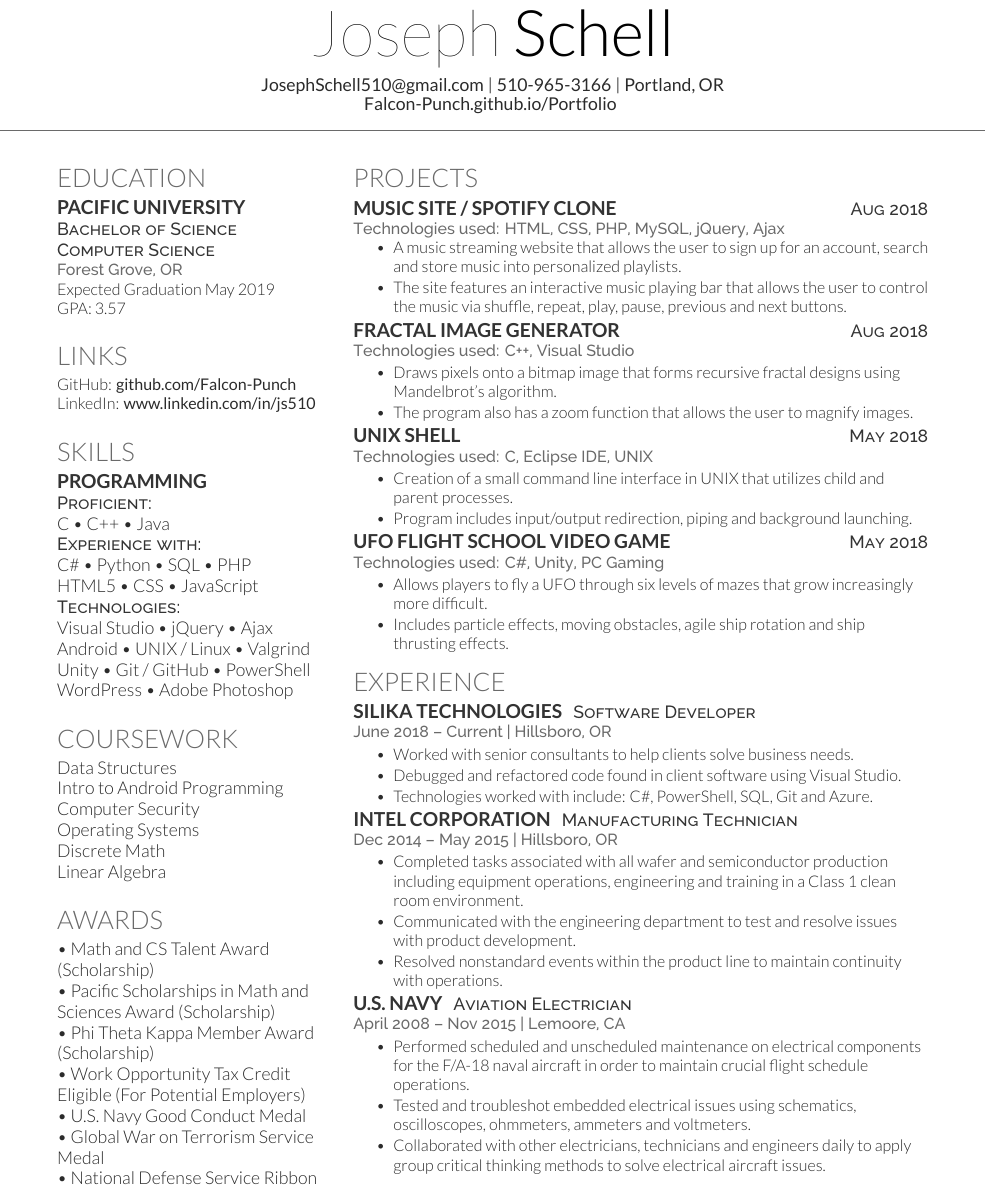
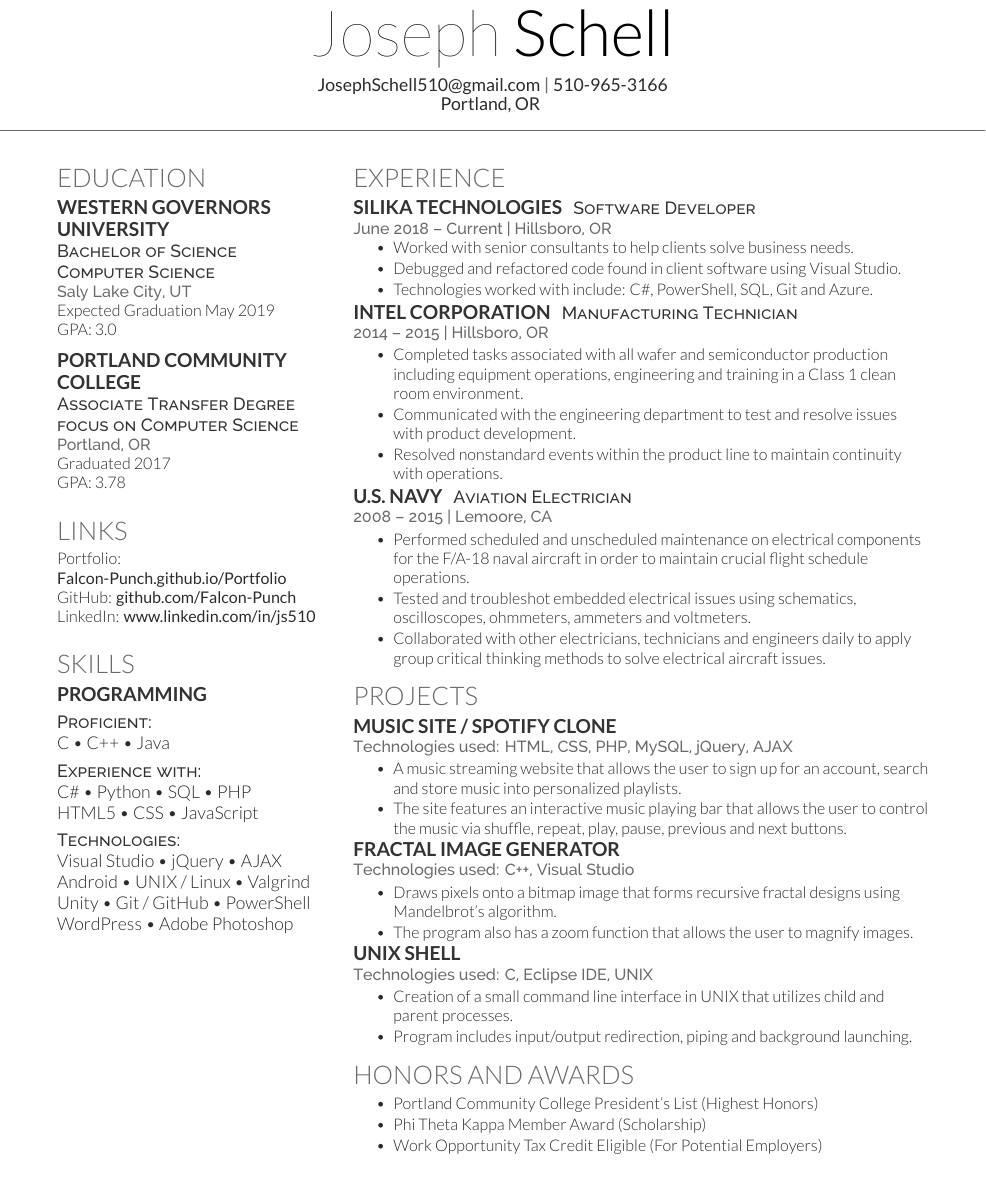
Before and after one commit to Falcon-Punch/Resume, a LaTeX CV (JosephSchell_Resume2018.tex): part of the page, cut so that both start at the same text. Compiled offline with XeLaTeX.

Commit message:
Add files via upload

```diff
--- a/JosephSchell_Resume2018.tex
+++ b/JosephSchell_Resume2018.tex
@@ -31,8 +31,8 @@
 %----------------------------------------------------------------------------------------
 
 \namesection{Joseph}{Schell}{ % Your name
-{\bf JosephSchell510@gmail.com} | {\bf 510-965-3166} | {\bf Portland, OR}\\ % Your contact information
-{\bf Falcon-Punch.github.io/Portfolio} % Your website, LinkedIn profile or other web address
+{\bf JosephSchell510@gmail.com} | {\bf 510-965-3166}\\ % Your contact information
+{\bf Portland, OR} % Your website, LinkedIn profile or other web address
 }
 
 %----------------------------------------------------------------------------------------
@@ -47,12 +47,21 @@
 
 \section{Education}
 
-\subsection{Pacific University}
+\subsection{Western Governors}
+\subsection{University}
+\descript{Bachelor of Science\\Computer Science}
+\location{Saly Lake City, UT}
+Expected Graduation May 2019\\
+GPA: 3.0\\
 
-\descript{Bachelor of Science\\Computer Science}
-\location{Forest Grove, OR}
-Expected Graduation May 2019\\
-GPA: 3.57
+\sectionspace % Some whitespace after the section
+
+\subsection{Portland Community}
+\subsection{College}
+\descript{Associate Transfer Degree\\focus on Computer Science}
+\location{Portland, OR}
+Graduated 2017\\
+GPA: 3.78
 
 \sectionspace % Some whitespace after the section
 
@@ -65,6 +74,7 @@ GPA: 3.57
 
 \section{Links}
 
+Portfolio: {\bf Falcon-Punch.github.io/Portfolio}\\
 GitHub: {\bf github.com/Falcon-Punch}\\
 LinkedIn: {\bf www.linkedin.com/in/js510}
 
@@ -77,14 +87,16 @@ LinkedIn: {\bf www.linkedin.com/in/js510}
 \section{Skills}
 
 \subsection{Programming}
-
+\vspace{1.5mm}
 \descript{Proficient:}
 C \textbullet{} C++ \textbullet{} Java \\
+\vspace{1.5mm}
 \descript{Experience with:}
 \CS{} \textbullet{} Python \textbullet{} SQL \textbullet{} PHP \\
 HTML5 \textbullet{} CSS \textbullet{} JavaScript \\
+\vspace{1.5mm}
 \descript{Technologies:}
-Visual Studio \textbullet{} jQuery \textbullet{} Ajax \\
+Visual Studio \textbullet{} jQuery \textbullet{} AJAX \\
 Android \textbullet{} UNIX / Linux \textbullet{} Valgrind \\
 Unity \textbullet{} Git / GitHub \textbullet{} PowerShell \\
 WordPress \textbullet{} Adobe Photoshop
@@ -97,36 +109,25 @@ WordPress \textbullet{} Adobe Photoshop
 % Coursework
 %------------------------------------------------
 
-\section{Coursework}
+%\section{Coursework}
 
-Data Structures \\
-Intro to Android Programming \\
-Computer Security \\
-Operating Systems \\
-Discrete Math \\
-Linear Algebra
+%Data Structures \\
+%Intro to Android Programming \\
+%Computer Security \\
+%Operating Systems \\
+%Discrete Math \\
+%Linear Algebra
 
-\sectionspace % Some whitespace after the section
+%\sectionspace % Some whitespace after the section
 
 %------------------------------------------------
 % Awards
 %------------------------------------------------
 
-\section{Awards}
-•  Math and CS Talent Award (Scholarship)\\
-•  Pacific Scholarships in Math and Sciences Award (Scholarship)\\
-•  Phi Theta Kappa Member Award (Scholarship)\\
-•  Work Opportunity Tax Credit Eligible (For Potential Employers)\\
-•  U.S. Navy Good Conduct Medal\\
-•  Global War on Terrorism Service Medal\\
-•  National Defense Service Ribbon
-
-%\begin{tabular}{rll}
-%2014	 & top 52/2500 & KPCB Engineering Fellow\\
-%2014	 & 2\textsuperscript{nd} most points & Google Code Jam, Qualification Round\\
-%\end{tabular}
-
-\sectionspace % Some whitespace after the section
+%\section{Certifications}
+%•  CompTIA Project+ (2018)\\
+%•  Axelos ITIL Foundations (2018)\\
+%•  Oracle Database SQL Certified \smallskip Associate (2018)
 
 \end{minipage} % The end of the left column
 \hfill
@@ -136,66 +137,6 @@ Linear Algebra
 %----------------------------------------------------------------------------------------
 %
 \begin{minipage}[t]{0.66\textwidth} % The right column takes up 66% of the text width of the page
-
-%------------------------------------------------
-% Projects
-%------------------------------------------------
-
-\section{Projects}
-
-\runsubsection{Music Site / Spotify Clone}
-\hfill \descript{Aug 2018}
-
-\location{Technologies used: HTML, CSS, PHP, MySQL, jQuery, Ajax}
-\vspace{\topsep} % Hacky fix for awkward extra vertical space
-\begin{tightitemize}
-\item A music streaming website that allows the user to sign up for an account, search and store music into personalized playlists.
-\item The site features an interactive music playing bar that allows the user to control the music via shuffle, repeat, play, pause, previous and next buttons.
-\end{tightitemize}
-
-\sectionspace % Some whitespace after the section
-
-%------------------------------------------------
-
-\runsubsection{Fractal Image Generator}
-\hfill \descript{Aug 2018}
-
-\location{Technologies used: C++, Visual Studio}
-\vspace{\topsep} % Hacky fix for awkward extra vertical space
-\begin{tightitemize}
-\item Draws pixels onto a bitmap image that forms recursive fractal designs using Mandelbrot’s algorithm.
-\item The program also has a zoom function that allows the user to magnify images.
-\end{tightitemize}
-
-\sectionspace % Some whitespace after the section
-
-%------------------------------------------------
-
-\runsubsection{UNIX Shell}
-\hfill \descript{May 2018}
-
-\location{Technologies used: C, Eclipse IDE, UNIX}
-\vspace{\topsep} % Hacky fix for awkward extra vertical space
-\begin{tightitemize}
-\item Creation of a small command line interface in UNIX that utilizes child and parent processes.
-\item Program includes input/output redirection, piping and background launching.
-\end{tightitemize}
-
-\sectionspace % Some whitespace after the section
-
-%------------------------------------------------
-
-\runsubsection{UFO Flight School Video Game}
-\hfill \descript{May 2018}
-
-\location{Technologies used: \CS{}, Unity, PC Gaming}
-\vspace{\topsep} % Hacky fix for awkward extra vertical space
-\begin{tightitemize}
-\item Allows players to fly a UFO through six levels of mazes that grow increasingly more difficult.
-\item Includes particle effects, moving obstacles, agile ship rotation and ship thrusting effects.
-\end{tightitemize}
-
-\sectionspace % Some whitespace after the section
 
 %------------------------------------------------
 % Experience
@@ -221,7 +162,7 @@ Linear Algebra
 \runsubsection{Intel Corporation}
 \descript{Manufacturing Technician}
 
-\location{Dec 2014 – May 2015 | Hillsboro, OR}
+\location{2014 – 2015 | Hillsboro, OR}
 \vspace{\topsep} % Hacky fix for awkward extra vertical space
 \begin{tightitemize}
 \item Completed tasks associated with all wafer and semiconductor production including equipment operations, engineering and training in a Class 1 clean room environment.
@@ -237,12 +178,89 @@ Linear Algebra
 \runsubsection{U.S. Navy}
 \descript{Aviation Electrician}
 
-\location{April 2008 – Nov 2015 | Lemoore, CA}
+\location{2008 – 2015 | Lemoore, CA}
 \vspace{\topsep} % Hacky fix for awkward extra vertical space
 \begin{tightitemize}
 \item Performed scheduled and unscheduled maintenance on electrical components for the F/A-18 naval aircraft in order to maintain crucial flight schedule operations.
 \item Tested and troubleshot embedded electrical issues using schematics, oscilloscopes, ohmmeters, ammeters and voltmeters.
 \item Collaborated with other electricians, technicians and engineers daily to apply group critical thinking methods to solve electrical aircraft issues.
+\end{tightitemize}
+
+\sectionspace % Some whitespace after the section
+
+%------------------------------------------------
+% Projects
+%------------------------------------------------
+
+\section{Projects}
+
+\runsubsection{Music Site / Spotify Clone}
+%\hfill \descript{Aug 2018}
+
+\location{Technologies used: HTML, CSS, PHP, MySQL, jQuery, AJAX}
+\vspace{\topsep} % Hacky fix for awkward extra vertical space
+\begin{tightitemize}
+\item A music streaming website that allows the user to sign up for an account, search and store music into personalized playlists.
+\item The site features an interactive music playing bar that allows the user to control the music via shuffle, repeat, play, pause, previous and next buttons.
+\end{tightitemize}
+
+\sectionspace % Some whitespace after the section
+
+%------------------------------------------------
+
+\runsubsection{Fractal Image Generator}
+%\hfill \descript{Aug 2018}
+
+\location{Technologies used: C++, Visual Studio}
+\vspace{\topsep} % Hacky fix for awkward extra vertical space
+\begin{tightitemize}
+\item Draws pixels onto a bitmap image that forms recursive fractal designs using Mandelbrot’s algorithm.
+\item The program also has a zoom function that allows the user to magnify images.
+\end{tightitemize}
+
+\sectionspace % Some whitespace after the section
+
+%------------------------------------------------
+
+\runsubsection{UNIX Shell}
+%\hfill \descript{May 2018}
+
+\location{Technologies used: C, Eclipse IDE, UNIX}
+\vspace{\topsep} % Hacky fix for awkward extra vertical space
+\begin{tightitemize}
+\item Creation of a small command line interface in UNIX that utilizes child and parent processes.
+\item Program includes input/output redirection, piping and background launching.
+\end{tightitemize}
+
+\sectionspace % Some whitespace after the section
+
+%------------------------------------------------
+
+%\runsubsection{UFO Flight School Video Game}
+%\hfill \descript{May 2018}
+
+%\location{Technologies used: \CS{}, Unity, PC Gaming}
+%\vspace{\topsep} % Hacky fix for awkward extra vertical space
+%\begin{tightitemize}
+%\item Allows players to fly a UFO through six levels of mazes that grow increasingly more difficult.
+%\item Includes particle effects, moving obstacles, agile ship rotation and ship thrusting effects.
+%\end{tightitemize}
+
+%\sectionspace % Some whitespace after the section
+
+%------------------------------------------------
+% Honors and Awards
+%------------------------------------------------
+
+\section{Honors and Awards}
+\vspace{\topsep} % Hacky fix for awkward extra vertical space
+\begin{tightitemize}
+\item Portland Community College President's List (Highest Honors)\\
+\item Phi Theta Kappa Member Award (Scholarship)\\
+\item Work Opportunity Tax Credit Eligible (For Potential Employers)\\
+%\item U.S. Navy Good Conduct Medal\\
+%\item Global War on Terrorism Service Medal\\
+%\item National Defense Service Ribbon
 \end{tightitemize}
 
 \sectionspace % Some whitespace after the section
```
Also changed, not shown: JosephSchell_Resume2018.pdf.
